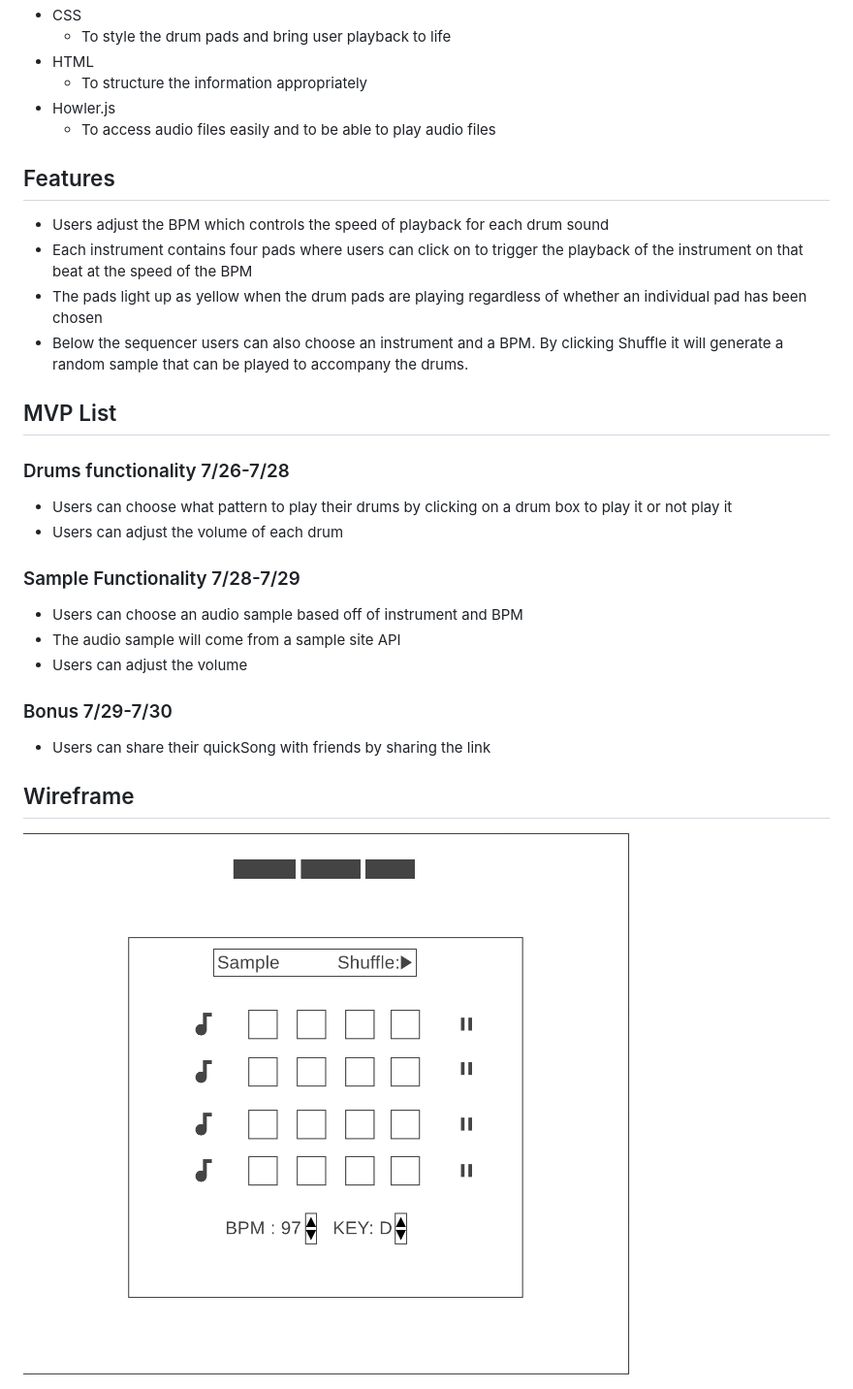
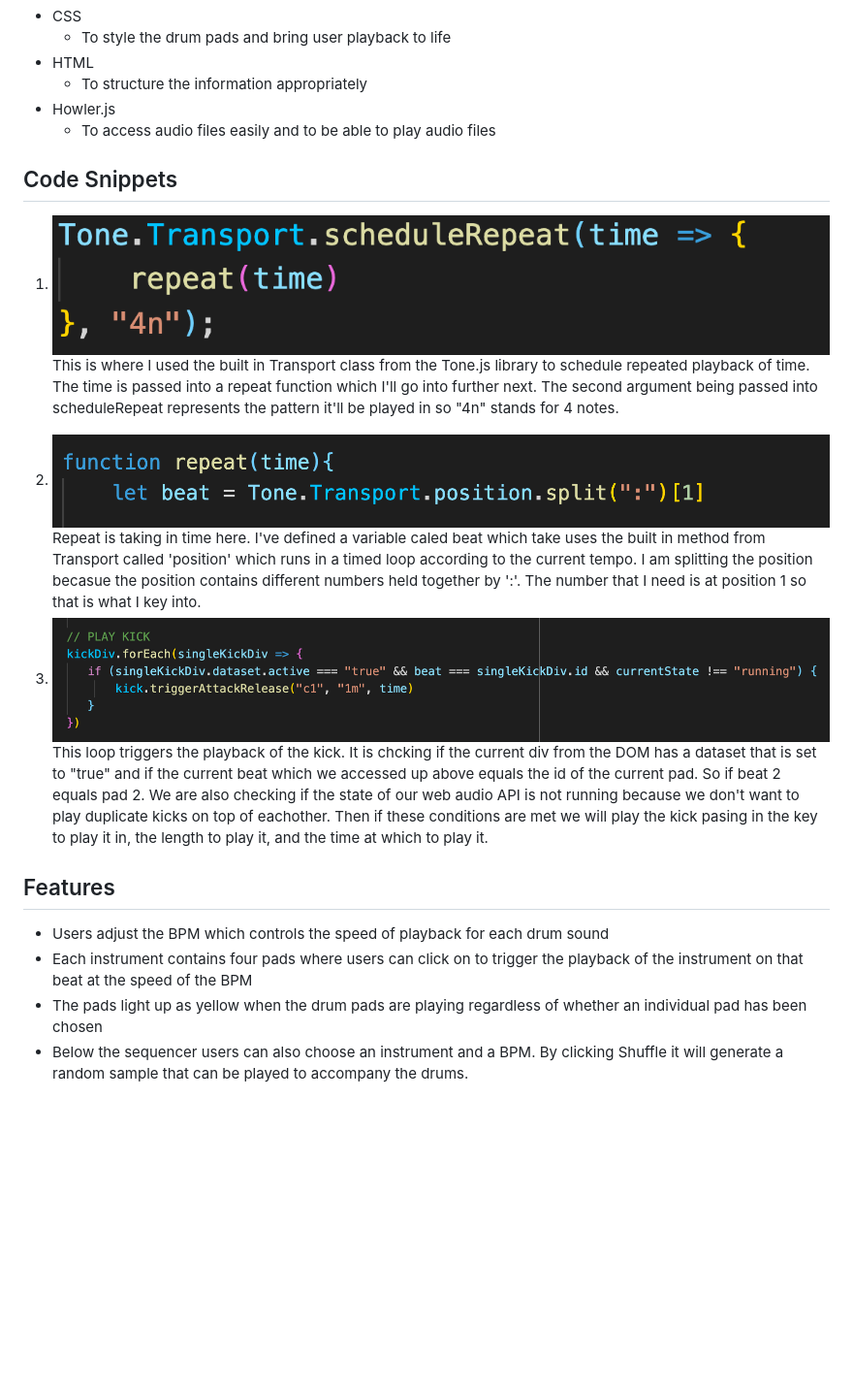
Before and after one commit to ariellio/QuickSong, a Markdown page: README.md, the part around the change printed below. Shown: that part at 97% size. Rendered like a GitHub page; pictures changed too: dist/assets/codesnip1.png (added), dist/assets/codesnip2.png (added), dist/assets/codesnip3.png (added); blank space fills up the shorter version.

Commit message:
added code snippets

```diff
--- a/README.md
+++ b/README.md
@@ -21,13 +21,25 @@ QuickSong is an interactive app where users can create custom drum patterns and
 - Howler.js
   - To access audio files easily and to be able to play audio files
 
+## Code Snippets
+
+1.  <img src="dist/assets/codesnip1.png">
+     This is where I used the built in Transport class from the Tone.js library to schedule repeated playback of time. The time is passed into a repeat function which I'll go into further next. The second argument being passed into scheduleRepeat represents the pattern it'll be played in so "4n" stands for 4 notes.
+
+2)  <img src="dist/assets/codesnip2.png" >
+    Repeat is taking in time here. I've defined a variable caled beat which take uses the built in method from Transport called 'position' which runs in a timed loop according to the current tempo. I am splitting the position becasue the position contains different numbers held together by ':'. The number that I need is at position 1 so that is what I key into.
+
+3)  <img src="dist/assets/codesnip3.png" >
+     This loop triggers the playback of the kick. It is chcking if the current div from the DOM has a dataset that is set to "true" and if the current beat which we accessed up above equals the id of the current pad. So if beat 2 equals pad 2. We are also checking if the state of our web audio API is not running because we don't want to play duplicate kicks on top of eachother. Then if these conditions are met we will play the kick pasing in the key to play it in, the length to play it, and the time at which to play it.
+
 ## Features
+
 - Users adjust the BPM which controls the speed of playback for each drum sound
 - Each instrument contains four pads where users can click on to trigger the playback of the instrument on that beat at the speed of the BPM
 - The pads light up as yellow when the drum pads are playing regardless of whether an individual pad has been chosen
 - Below the sequencer users can also choose an instrument and a BPM. By clicking Shuffle it will generate a random sample that can be played to accompany the drums.
 
-## MVP List
+<!-- ## MVP List
 
 ### Drums functionality 7/26-7/28
 
@@ -44,7 +56,6 @@ QuickSong is an interactive app where users can create custom drum patterns and
 
 - Users can share their quickSong with friends by sharing the link
 
-
 ## Wireframe
 
-<img src="wireframe.png" alt="">
+<img src="wireframe.png" alt=""> -->
```
Also changed, not shown: other parts of README.md (+1 -1 lines), dist/assets/mainpage.png (added), 5 other files.
